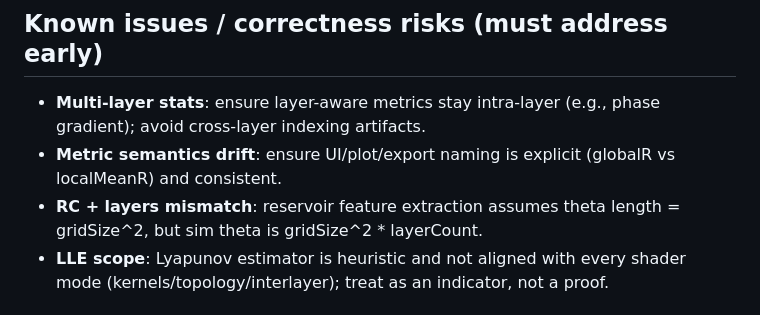
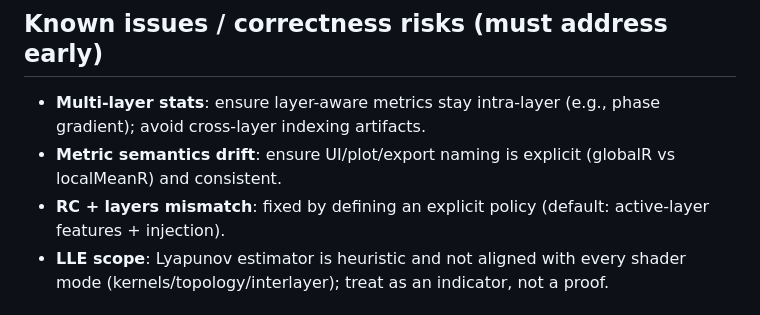
Before and after one commit to R1704/kuramoto, a Markdown page: ROADMAP.md, the part around the change. GitHub-like rendering.

```diff
--- a/ROADMAP.md
+++ b/ROADMAP.md
@@ -27,7 +27,7 @@ This file is the **single canonical roadmap**. It consolidates prior plans, inte
 ## Known issues / correctness risks (must address early)
 - **Multi-layer stats**: ensure layer-aware metrics stay intra-layer (e.g., phase gradient); avoid cross-layer indexing artifacts.
 - **Metric semantics drift**: ensure UI/plot/export naming is explicit (globalR vs localMeanR) and consistent.
-- **RC + layers mismatch**: reservoir feature extraction assumes theta length = gridSize^2, but sim theta is gridSize^2 * layerCount.
+- **RC + layers mismatch**: fixed by defining an explicit policy (default: active-layer features + injection).
 - **LLE scope**: Lyapunov estimator is heuristic and not aligned with every shader mode (kernels/topology/interlayer); treat as an indicator, not a proof.
 
 ## Roadmap (strategically prioritized)
```
Also changed, not shown: DOCUMENTATION.md (+6 -0 lines).
